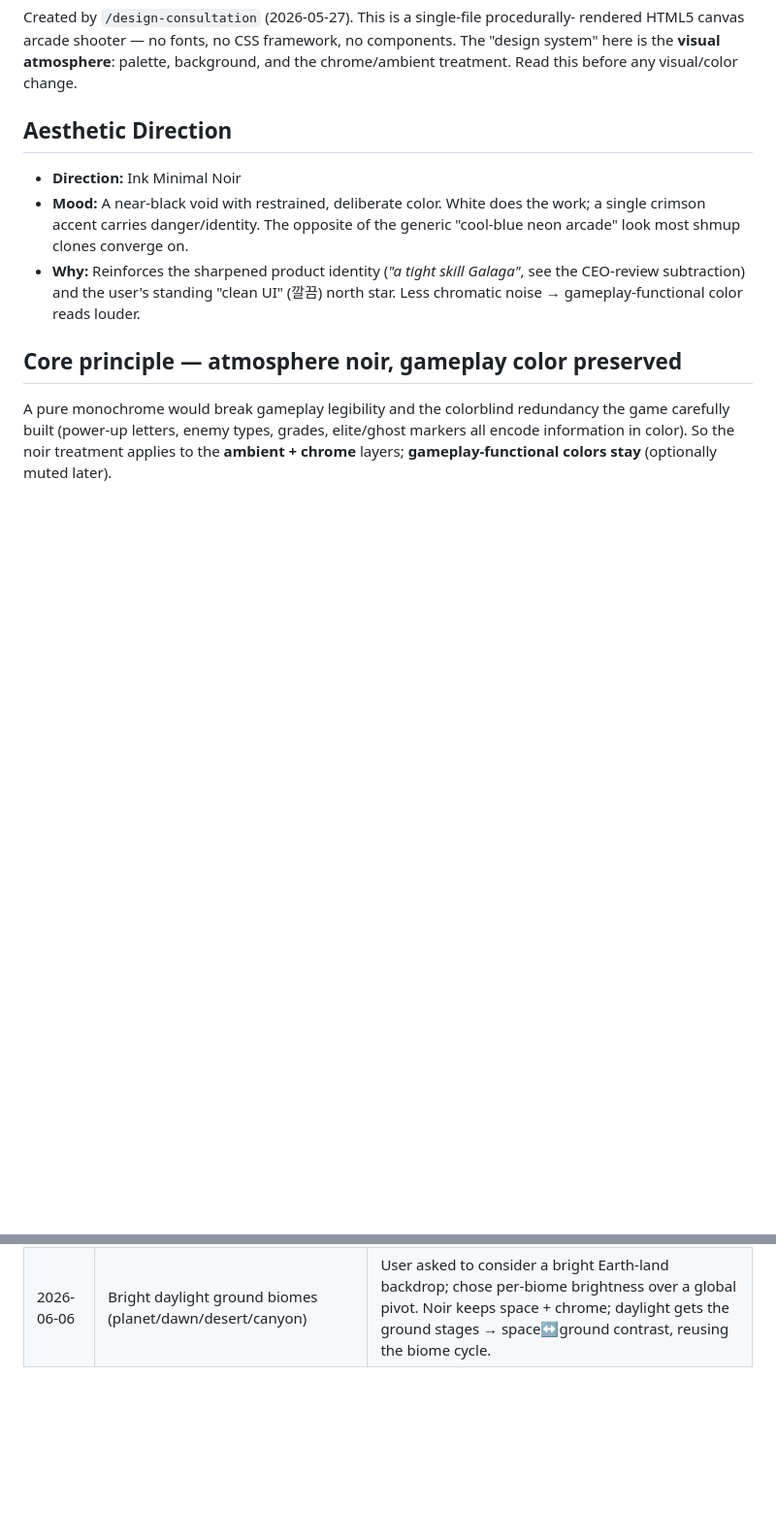
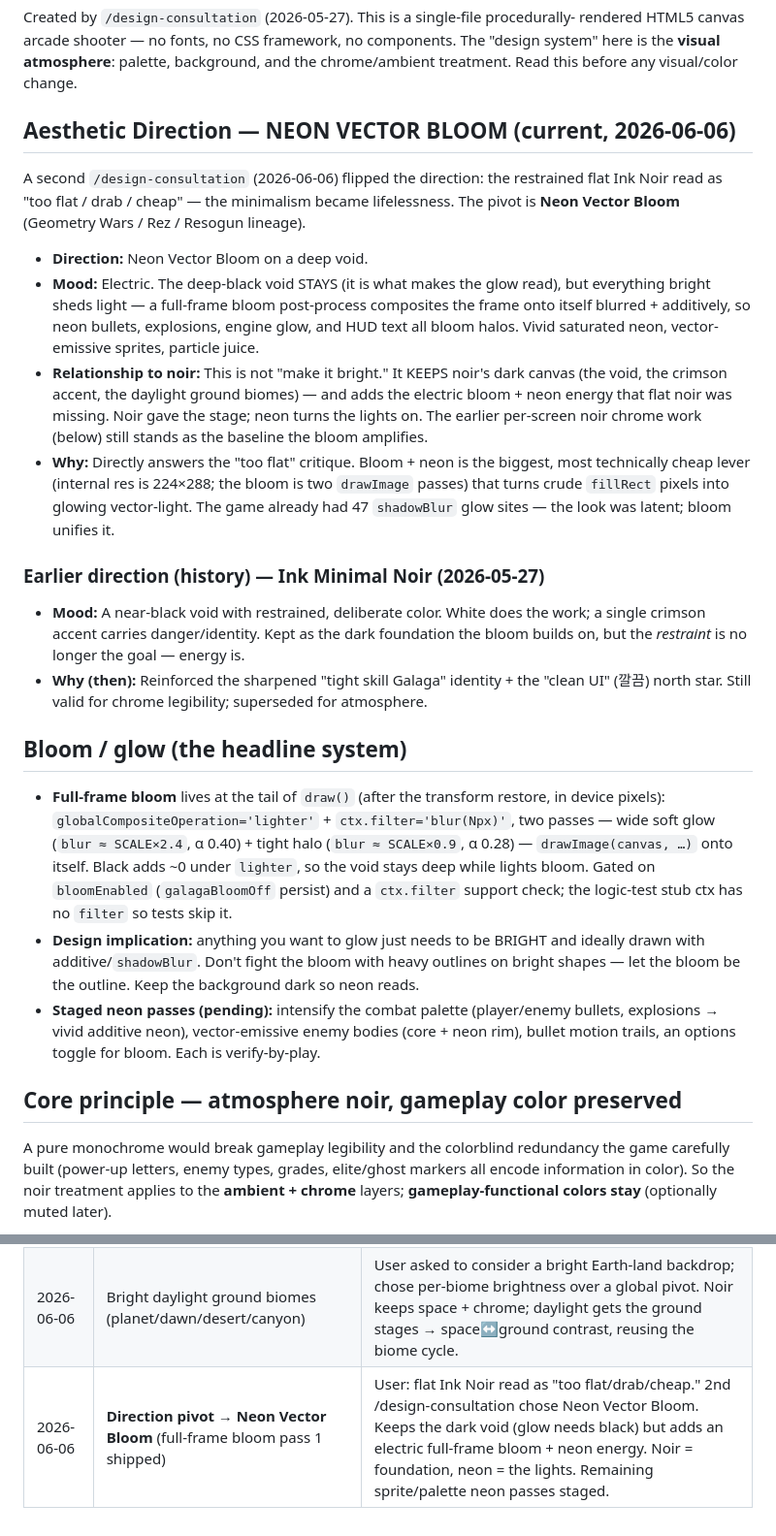
Before and after one commit to ChangSubKwak/my-galaga, a Markdown page: DESIGN.md, 2 parts joined by grey strips. Shown at 97% size. Drawn GitHub-style; blank space fills up the shorter version.

Commit message:
docs: record direction pivot to Neon Vector Bloom
DESIGN.md: new primary direction (Neon Vector Bloom on a deep void), bloom-system
section + staged neon passes; noir kept as the dark foundation/history. CLAUDE.md
visual-design pointer updated to bloom-first.

Co-Authored-By: Claude Opus 4.8 <noreply@anthropic.com>

```diff
--- a/DESIGN.md
+++ b/DESIGN.md
@@ -5,14 +5,46 @@ rendered HTML5 canvas arcade shooter — no fonts, no CSS framework, no componen
 The "design system" here is the **visual atmosphere**: palette, background, and the
 chrome/ambient treatment. Read this before any visual/color change.
 
-## Aesthetic Direction
-- **Direction:** Ink Minimal Noir
+## Aesthetic Direction — NEON VECTOR BLOOM (current, 2026-06-06)
+A second `/design-consultation` (2026-06-06) flipped the direction: the restrained
+flat Ink Noir read as "too flat / drab / cheap" — the minimalism became lifelessness.
+The pivot is **Neon Vector Bloom** (Geometry Wars / Rez / Resogun lineage).
+
+- **Direction:** Neon Vector Bloom on a deep void.
+- **Mood:** Electric. The deep-black void STAYS (it is what makes the glow read), but
+  everything bright sheds light — a full-frame bloom post-process composites the frame
+  onto itself blurred + additively, so neon bullets, explosions, engine glow, and HUD
+  text all bloom halos. Vivid saturated neon, vector-emissive sprites, particle juice.
+- **Relationship to noir:** This is not "make it bright." It KEEPS noir's dark canvas
+  (the void, the crimson accent, the daylight ground biomes) — and adds the electric
+  bloom + neon energy that flat noir was missing. Noir gave the stage; neon turns the
+  lights on. The earlier per-screen noir chrome work (below) still stands as the
+  baseline the bloom amplifies.
+- **Why:** Directly answers the "too flat" critique. Bloom + neon is the biggest, most
+  technically cheap lever (internal res is 224×288; the bloom is two `drawImage` passes)
+  that turns crude `fillRect` pixels into glowing vector-light. The game already had 47
+  `shadowBlur` glow sites — the look was latent; bloom unifies it.
+
+### Earlier direction (history) — Ink Minimal Noir (2026-05-27)
 - **Mood:** A near-black void with restrained, deliberate color. White does the work;
-  a single crimson accent carries danger/identity. The opposite of the generic
-  "cool-blue neon arcade" look most shmup clones converge on.
-- **Why:** Reinforces the sharpened product identity (*"a tight skill Galaga"*, see
-  the CEO-review subtraction) and the user's standing "clean UI" (깔끔) north star.
-  Less chromatic noise → gameplay-functional color reads louder.
+  a single crimson accent carries danger/identity. Kept as the dark foundation the
+  bloom builds on, but the *restraint* is no longer the goal — energy is.
+- **Why (then):** Reinforced the sharpened "tight skill Galaga" identity + the "clean
+  UI" (깔끔) north star. Still valid for chrome legibility; superseded for atmosphere.
+
+## Bloom / glow (the headline system)
+- **Full-frame bloom** lives at the tail of `draw()` (after the transform restore, in
+  device pixels): `globalCompositeOperation='lighter'` + `ctx.filter='blur(Npx)'`, two
+  passes — wide soft glow (`blur ≈ SCALE×2.4`, α 0.40) + tight halo (`blur ≈ SCALE×0.9`,
+  α 0.28) — `drawImage(canvas, …)` onto itself. Black adds ~0 under `lighter`, so the
+  void stays deep while lights bloom. Gated on `bloomEnabled` (`galagaBloomOff` persist)
+  and a `ctx.filter` support check; the logic-test stub ctx has no `filter` so tests skip it.
+- **Design implication:** anything you want to glow just needs to be BRIGHT and ideally
+  drawn with additive/`shadowBlur`. Don't fight the bloom with heavy outlines on bright
+  shapes — let the bloom be the outline. Keep the background dark so neon reads.
+- **Staged neon passes (pending):** intensify the combat palette (player/enemy bullets,
+  explosions → vivid additive neon), vector-emissive enemy bodies (core + neon rim),
+  bullet motion trails, an options toggle for bloom. Each is verify-by-play.
 
 ## Core principle — atmosphere noir, gameplay color preserved
 A pure monochrome would break gameplay legibility and the colorblind redundancy the
@@ -102,3 +134,4 @@ space(dark)↔ground(bright) environmental contrast that reuses the existing bio
 |------|----------|-----------|
 | 2026-05-27 | Ink Minimal Noir direction chosen; ambient field converted (pass 1) | User picked it via /design-consultation; serves the "clean" identity. Gameplay color-coding preserved for legibility. |
 | 2026-06-06 | Bright daylight ground biomes (planet/dawn/desert/canyon) | User asked to consider a bright Earth-land backdrop; chose per-biome brightness over a global pivot. Noir keeps space + chrome; daylight gets the ground stages → space↔ground contrast, reusing the biome cycle. |
+| 2026-06-06 | **Direction pivot → Neon Vector Bloom** (full-frame bloom pass 1 shipped) | User: flat Ink Noir read as "too flat/drab/cheap." 2nd /design-consultation chose Neon Vector Bloom. Keeps the dark void (glow needs black) but adds an electric full-frame bloom + neon energy. Noir = foundation, neon = the lights. Remaining sprite/palette neon passes staged. |
```
Also changed, not shown: CLAUDE.md (+13 -6 lines).
